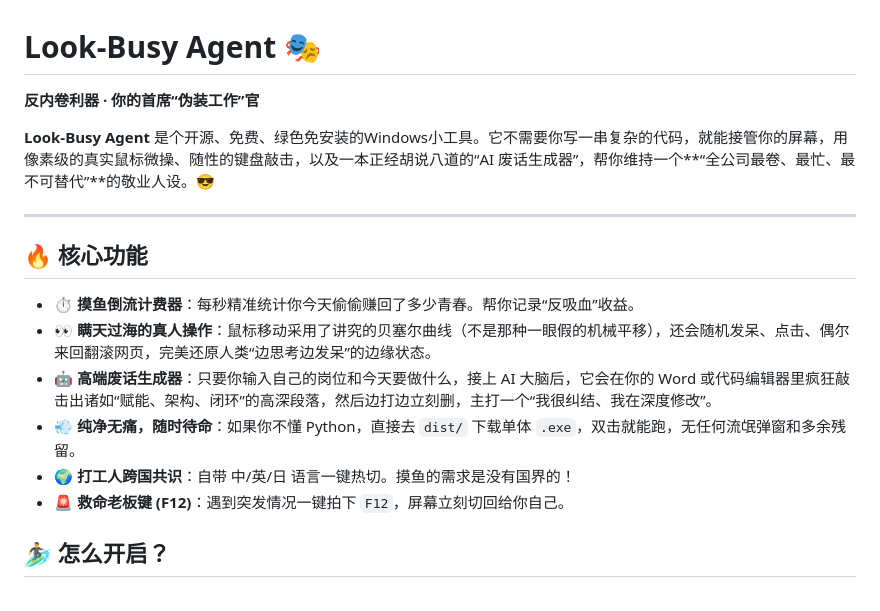
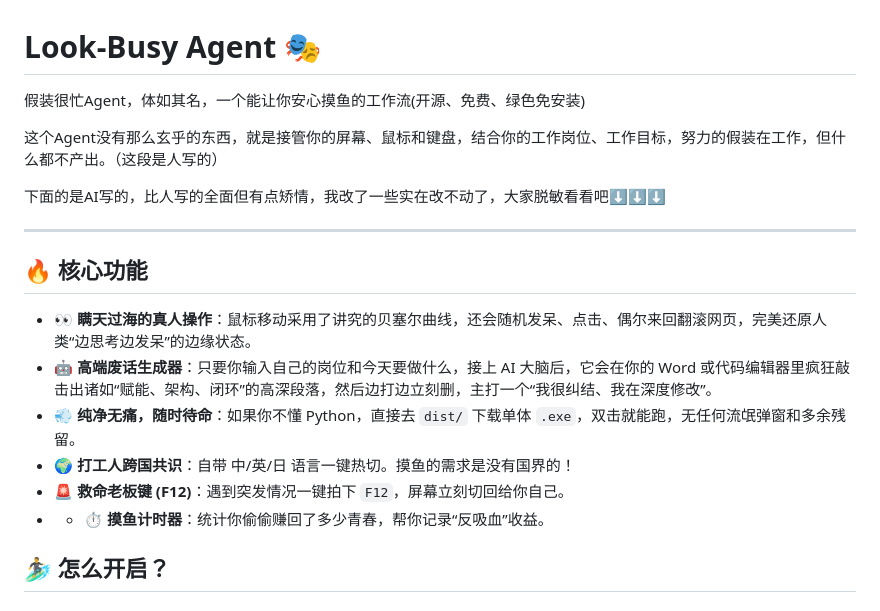
Before and after one commit to MartinMa2026/LookBusyAgent, a Markdown page: README.md, the part around the change. Rendered like a GitHub page.

```diff
--- a/README.md
+++ b/README.md
@@ -1,19 +1,19 @@
 # Look-Busy Agent 🎭
-**反内卷利器 · 你的首席“伪装工作”官**
+假装很忙Agent，体如其名，一个能让你安心摸鱼的工作流(开源、免费、绿色免安装)
 
-**Look-Busy Agent**
-是个开源、免费、绿色免安装的Windows小工具。它不需要你写一串复杂的代码，就能接管你的屏幕，用像素级的真实鼠标微操、随性的键盘敲击，以及一本正经胡说八道的“AI 废话生成器”，帮你维持一个**“全公司最卷、最忙、最不可替代”**的敬业人设。😎
+这个Agent没有那么玄乎的东西，就是接管你的屏幕、鼠标和键盘，结合你的工作岗位、工作目标，努力的假装在工作，但什么都不产出。（这段是人写的）
+
+下面的是AI写的，比人写的全面但有点矫情，我改了一些实在改不动了，大家脱敏看看吧⬇⬇⬇
 
 ---
 
 ## 🔥 核心功能
-
-- **⏱️ 摸鱼倒流计费器**：每秒精准统计你今天偷偷赚回了多少青春。帮你记录“反吸血”收益。
-- **👀 瞒天过海的真人操作**：鼠标移动采用了讲究的贝塞尔曲线（不是那种一眼假的机械平移），还会随机发呆、点击、偶尔来回翻滚网页，完美还原人类“边思考边发呆”的边缘状态。
+- **👀 瞒天过海的真人操作**：鼠标移动采用了讲究的贝塞尔曲线，还会随机发呆、点击、偶尔来回翻滚网页，完美还原人类“边思考边发呆”的边缘状态。
 - **🤖 高端废话生成器**：只要你输入自己的岗位和今天要做什么，接上 AI 大脑后，它会在你的 Word 或代码编辑器里疯狂敲击出诸如“赋能、架构、闭环”的高深段落，然后边打边立刻删，主打一个“我很纠结、我在深度修改”。
 - **💨 纯净无痛，随时待命**：如果你不懂 Python，直接去 `dist/` 下载单体 `.exe`，双击就能跑，无任何流氓弹窗和多余残留。
 - **🌍 打工人跨国共识**：自带 中/英/日 语言一键热切。摸鱼的需求是没有国界的！
 - **🚨 救命老板键 (F12)**：遇到突发情况一键拍下 `F12`，屏幕立刻切回给你自己。
+- - **⏱️ 摸鱼计时器**：统计你偷偷赚回了多少青春，帮你记录“反吸血”收益。
 
 ## 🏄‍♂️ 怎么开启？
 
```
